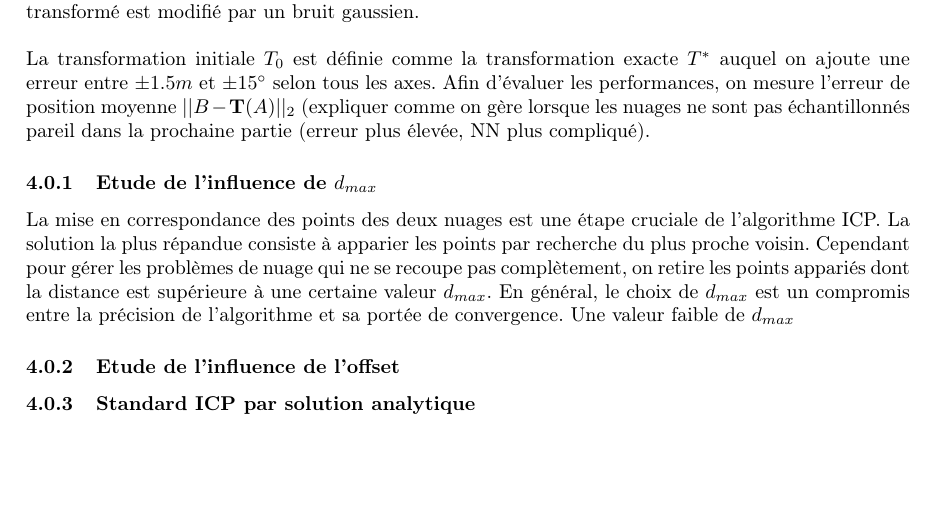
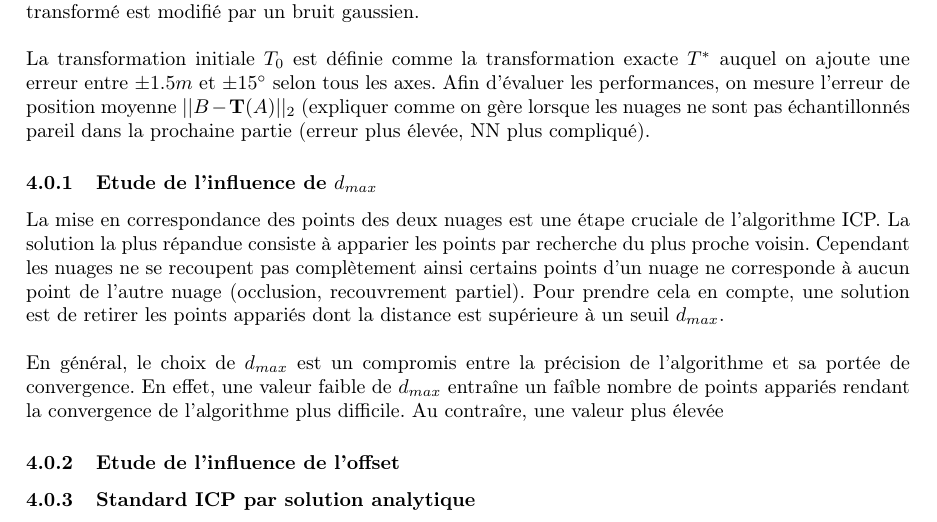
Before and after one commit to Al-th/MVA_Npm, a LaTeX document (Report/lab_report_1.tex, which reads Report/Chapters/Resultats.tex): part of page 10 of 13, cut so that both start at the same text, the shorter picture padded with empty space. Compiled offline with pdfLaTeX.

```diff
--- a/Report/Chapters/Resultats.tex
+++ b/Report/Chapters/Resultats.tex
@@ -8,7 +6,9 @@
 La transformation initiale $T_0$ est définie comme la transformation exacte $T^*$ auquel on ajoute une erreur entre $\pm1.5m$ et $\pm15^{\circ}$ selon tous les axes. Afin d'évaluer les performances, on mesure l'erreur de position moyenne $||B - \mathbf{T}(A)||_2$ (expliquer comme on gère lorsque les nuages ne sont pas échantillonnés pareil dans la prochaine partie (erreur plus élevée, NN plus compliqué).
 \subsubsection{Etude de l'influence de $d_{max}$}
 %Explication de d_max
-La mise en correspondance des points des deux nuages est une étape cruciale de l'algorithme ICP. La solution la plus répandue consiste à apparier les points par recherche du plus proche voisin. Cependant pour gérer les problèmes de nuage qui ne se recoupe pas complètement, on retire les points appariés dont la distance est supérieure à une certaine valeur $d_{max}$. En général, le choix de $d_{max}$ est un compromis entre la précision de l'algorithme et sa portée de convergence. Une valeur faible de $d_{max}$
+La mise en correspondance des points des deux nuages est une étape cruciale de l'algorithme ICP. La solution la plus répandue consiste à apparier les points par recherche du plus proche voisin. Cependant les nuages ne se recoupent pas complètement ainsi certains points d'un nuage ne corresponde à aucun point de l'autre nuage (occlusion, recouvrement partiel). Pour prendre cela en compte, une solution est de retirer les points appariés dont la distance est supérieure à un seuil $d_{max}$.\\
+
+En général, le choix de $d_{max}$ est un compromis entre la précision de l'algorithme et sa portée de convergence. En effet, une valeur faible de $d_{max}$ entraîne un faîble nombre de points appariés rendant la convergence de l'algorithme plus difficile. Au contraîre, une valeur plus élevée
 %Etude théorique : +dmax petit, +précis mais moins de chance de convergence et inversement
 %Présentation des résultats
 %Analyse des résultats
```
Also changed, not shown: Report/Images/hannover_evol_error_dmax.jpg (added), Report/Chapters/Resultats.tex (2 more changed lines), 2 other files.
